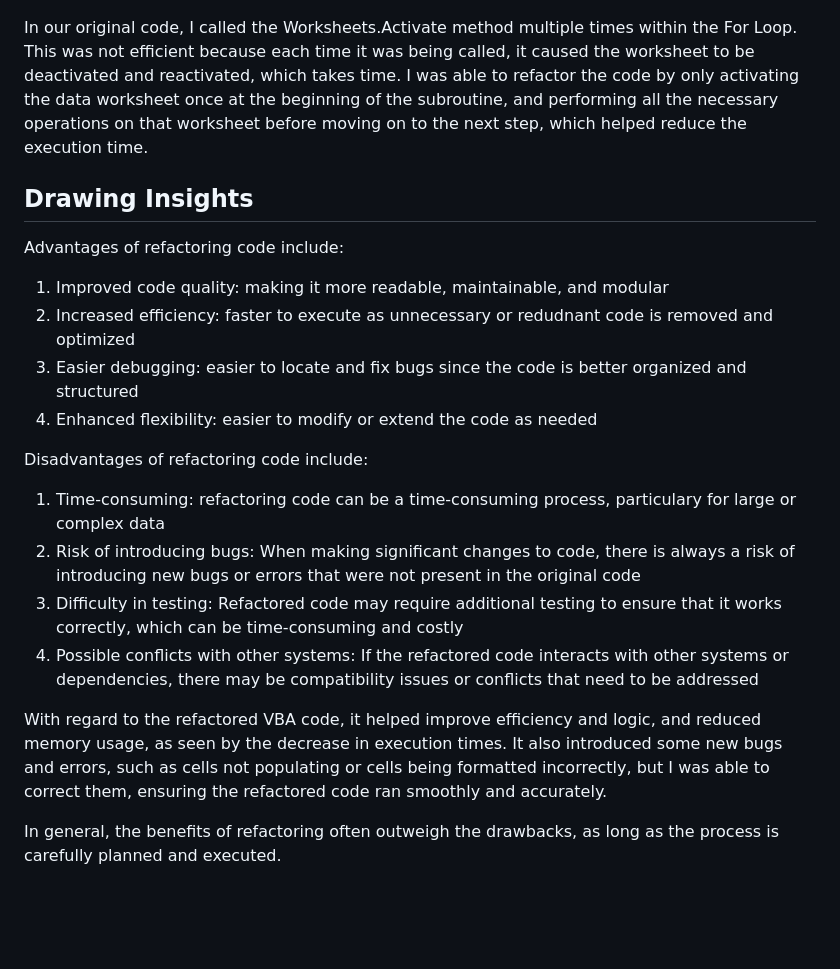
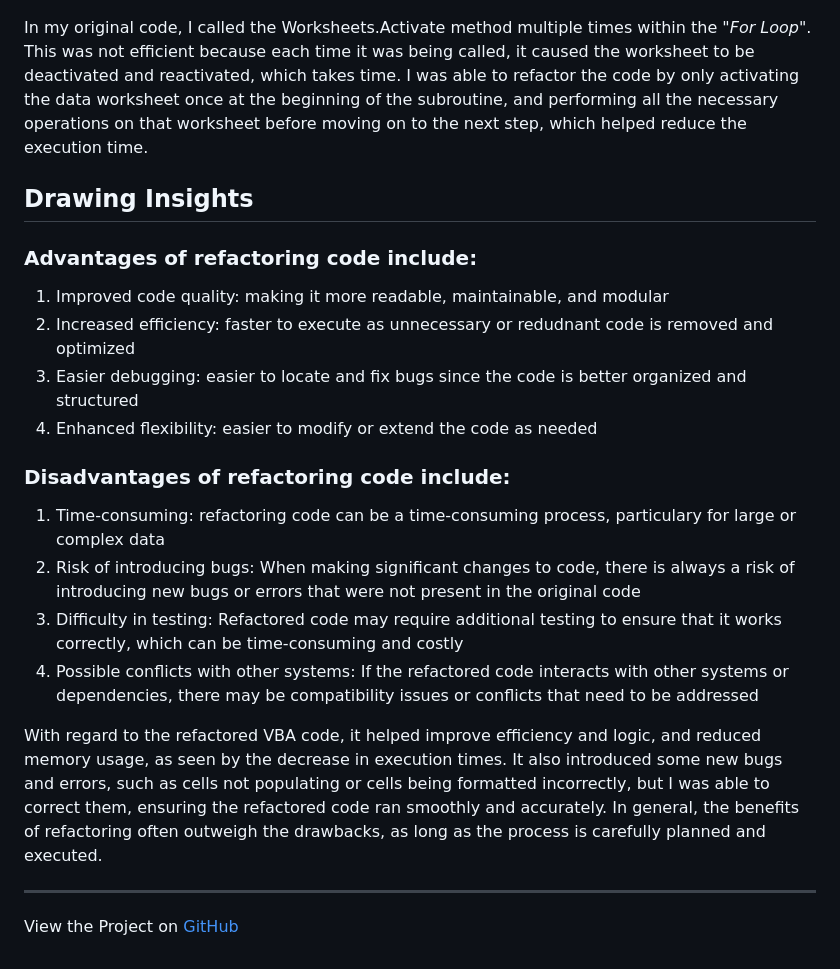
Before and after one commit to kenlo94/stock_analysis, a Markdown page: README.md, the part around one of its changes. Drawn GitHub-style; blank space fills up the shorter version.

```diff
--- a/README.md
+++ b/README.md
@@ -33,22 +36,23 @@ In the image below, we can see that our refactored code provides the same result
 
 ![Screenshot](Images/2018_ref.PNG)
 
-In our original code, I called the Worksheets.Activate method multiple times within the For Loop. This was not efficient because each time it was being called, it caused the worksheet to be deactivated and reactivated, which takes time. I was able to refactor the code by only activating the data worksheet once at the beginning of the subroutine, and performing all the necessary operations on that worksheet before moving on to the next step, which helped reduce the execution time.
+In my original code, I called the Worksheets.Activate method multiple times within the *"For Loop"*. This was not efficient because each time it was being called, it caused the worksheet to be deactivated and reactivated, which takes time. I was able to refactor the code by only activating the data worksheet once at the beginning of the subroutine, and performing all the necessary operations on that worksheet before moving on to the next step, which helped reduce the execution time.
 
 ## Drawing Insights
 
-Advantages of refactoring code include:
+### Advantages of refactoring code include:
 1. Improved code quality: making it more readable, maintainable, and modular
 2. Increased efficiency: faster to execute as unnecessary or redudnant code is removed and optimized
 3. Easier debugging: easier to locate and fix bugs since the code is better organized and structured
 4. Enhanced flexibility: easier to modify or extend the code as needed
 
-Disadvantages of refactoring code include:
+### Disadvantages of refactoring code include:
 1. Time-consuming: refactoring code can be a time-consuming process, particulary for large or complex data
 2. Risk of introducing bugs: When making significant changes to code, there is always a risk of introducing new bugs or errors that were not present in the original code
 3. Difficulty in testing: Refactored code may require additional testing to ensure that it works correctly, which can be time-consuming and costly
 4. Possible conflicts with other systems: If the refactored code interacts with other systems or dependencies, there may be compatibility issues or conflicts that need to be addressed
 
-With regard to the refactored VBA code, it helped improve efficiency and logic, and reduced memory usage, as seen by the decrease in execution times. It also introduced some new bugs and errors, such as cells not populating or cells being formatted incorrectly, but I was able to correct them, ensuring the refactored code ran smoothly and accurately.
+With regard to the refactored VBA code, it helped improve efficiency and logic, and reduced memory usage, as seen by the decrease in execution times. It also introduced some new bugs and errors, such as cells not populating or cells being formatted incorrectly, but I was able to correct them, ensuring the refactored code ran smoothly and accurately. In general, the benefits of refactoring often outweigh the drawbacks, as long as the process is carefully planned and executed.
 
-In general, the benefits of refactoring often outweigh the drawbacks, as long as the process is carefully planned and executed.
+---
+View the Project on [GitHub](https://github.com/kenlo94/stock_analysis)
```
Also changed, not shown: other parts of README.md (+12 -9 lines).
